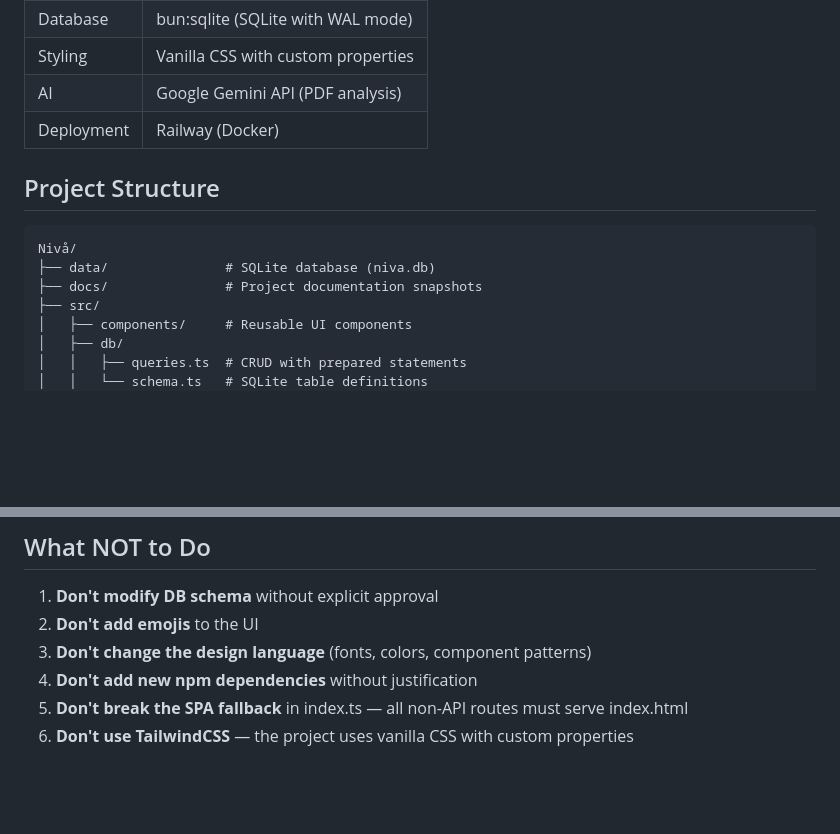
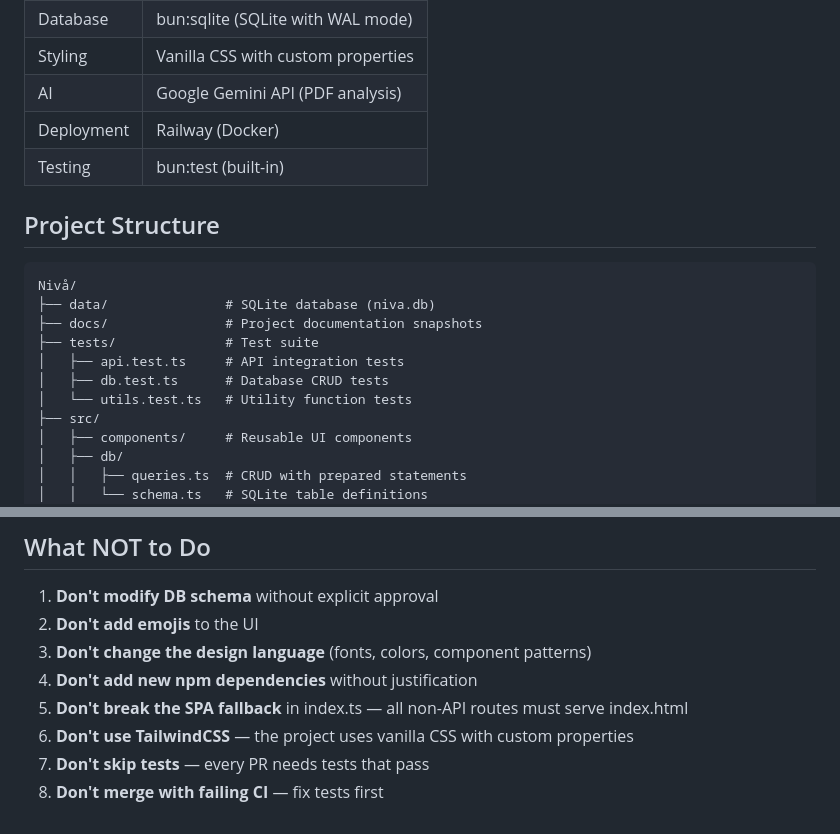
Before and after one commit to rasmussjoborg-dotcom/niva-app, a Markdown page: .github/copilot-instructions.md, 2 parts joined by grey strips. Rendered like a GitHub page; blank space fills up the shorter version.

```diff
--- a/.github/copilot-instructions.md
+++ b/.github/copilot-instructions.md
@@ -17,6 +17,7 @@ Nivå helps users evaluate bostadsrättsföreningar (BRFs) by pasting a broker U
 | Styling | Vanilla CSS with custom properties |
 | AI | Google Gemini API (PDF analysis) |
 | Deployment | Railway (Docker) |
+| Testing | bun:test (built-in) |
 
 ## Project Structure
 
@@ -24,6 +25,10 @@ Nivå helps users evaluate bostadsrättsföreningar (BRFs) by pasting a broker U
 Nivå/
 ├── data/               # SQLite database (niva.db)
 ├── docs/               # Project documentation snapshots
+├── tests/              # Test suite
+│   ├── api.test.ts     # API integration tests
+│   ├── db.test.ts      # Database CRUD tests
+│   └── utils.test.ts   # Utility function tests
 ├── src/
 │   ├── components/     # Reusable UI components
 │   ├── db/
@@ -93,3 +146,5 @@ Frontend uses `useApi.ts` — a lightweight typed fetch wrapper. All API calls g
 4. **Don't add new npm dependencies** without justification
 5. **Don't break the SPA fallback** in index.ts — all non-API routes must serve index.html
 6. **Don't use TailwindCSS** — the project uses vanilla CSS with custom properties
+7. **Don't skip tests** — every PR needs tests that pass
+8. **Don't merge with failing CI** — fix tests first
```
Also changed, not shown: other parts of .github/copilot-instructions.md (+48 -0 lines).
